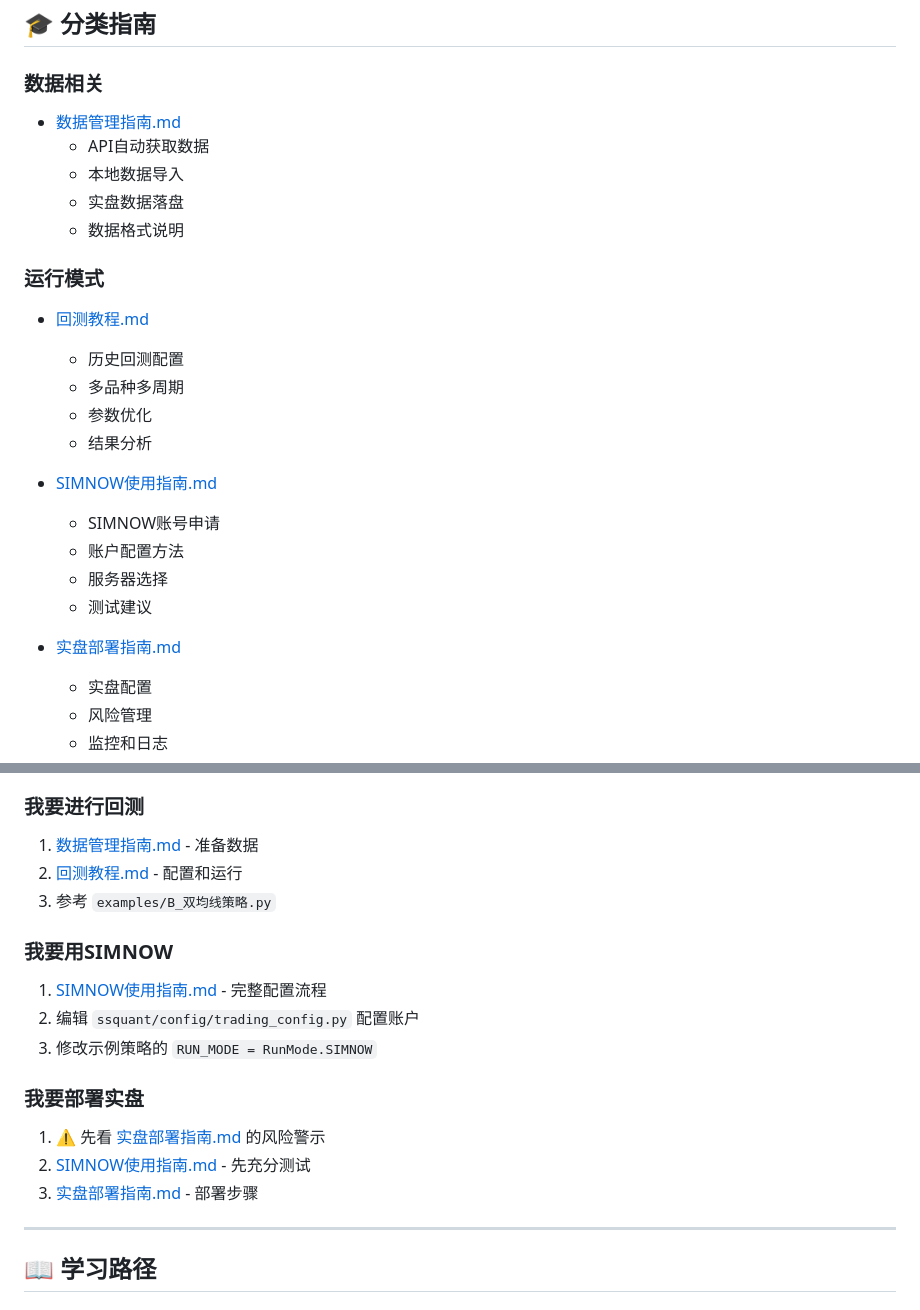
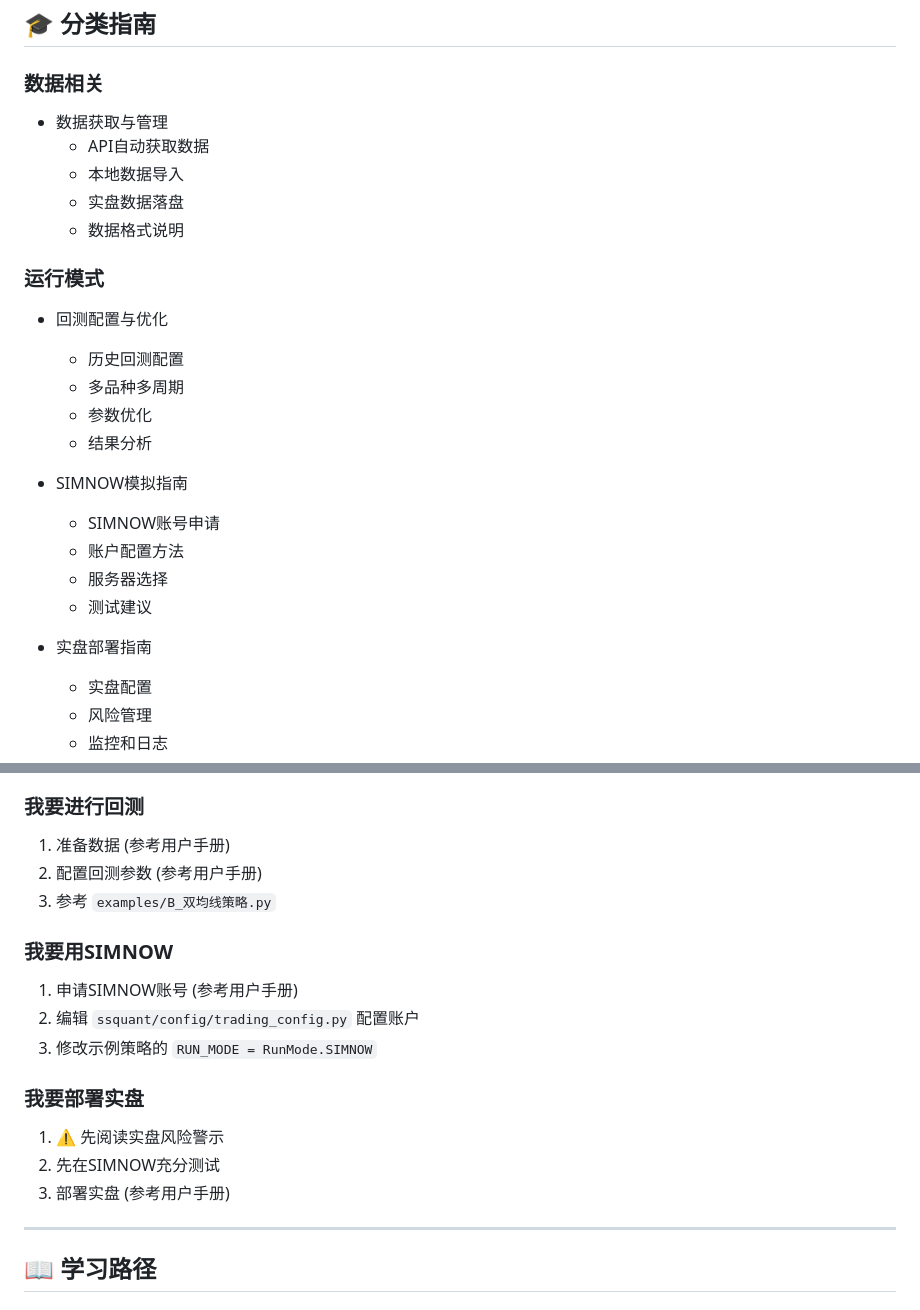
Before and after one commit to songshuquant/ssquant, a Markdown page: 文档导航.md, 2 parts joined by grey strips. GitHub-like rendering.

Commit message:
Update documentation to remove references to deleted files

```diff
--- a/文档导航.md
+++ b/文档导航.md
@@ -34,7 +34,7 @@
 
 ### 数据相关
 
-- [数据管理指南.md](数据管理指南.md)
+- 数据获取与管理
   - API自动获取数据
   - 本地数据导入
   - 实盘数据落盘
@@ -42,19 +42,19 @@
 
 ### 运行模式
 
-- [回测教程.md](回测教程.md)
+- 回测配置与优化
   - 历史回测配置
   - 多品种多周期
   - 参数优化
   - 结果分析
 
-- [SIMNOW使用指南.md](SIMNOW使用指南.md)
+- SIMNOW模拟指南
   - SIMNOW账号申请
   - 账户配置方法
   - 服务器选择
   - 测试建议
 
-- [实盘部署指南.md](实盘部署指南.md)
+- 实盘部署指南
   - 实盘配置
   - 风险管理
   - 监控和日志
@@ -73,21 +73,21 @@
 
 ### 我要进行回测
 
-1. [数据管理指南.md](数据管理指南.md) - 准备数据
-2. [回测教程.md](回测教程.md) - 配置和运行
+1. 准备数据 (参考用户手册)
+2. 配置回测参数 (参考用户手册)
 3. 参考 `examples/B_双均线策略.py`
 
 ### 我要用SIMNOW
 
-1. [SIMNOW使用指南.md](SIMNOW使用指南.md) - 完整配置流程
+1. 申请SIMNOW账号 (参考用户手册)
 2. 编辑 `ssquant/config/trading_config.py` 配置账户
 3. 修改示例策略的 `RUN_MODE = RunMode.SIMNOW`
 
 ### 我要部署实盘
 
-1. ⚠️ 先看 [实盘部署指南.md](实盘部署指南.md) 的风险警示
-2. [SIMNOW使用指南.md](SIMNOW使用指南.md) - 先充分测试
-3. [实盘部署指南.md](实盘部署指南.md) - 部署步骤
+1. ⚠️ 先阅读实盘风险警示
+2. 先在SIMNOW充分测试
+3. 部署实盘 (参考用户手册)
 
 ---
 
```
Also changed, not shown: 用户手册.md (+2 -2 lines).
